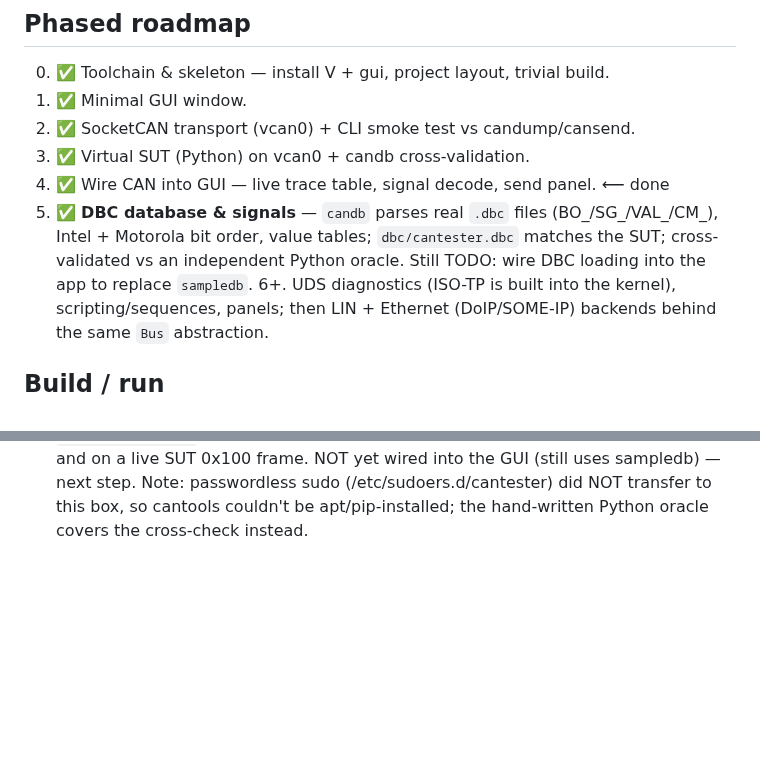
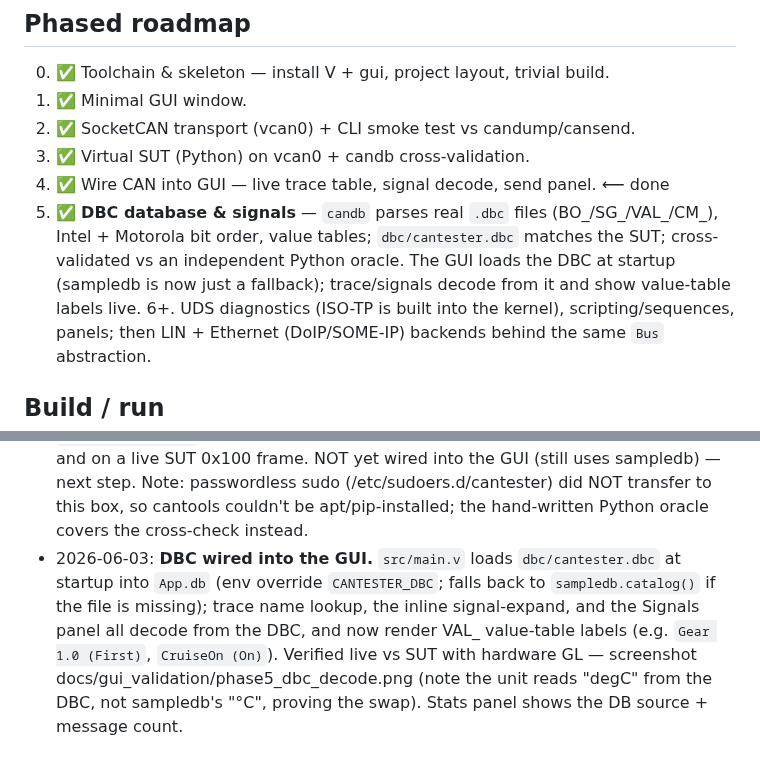
Before and after one commit to MartenH/blobly_net, a Markdown page: CLAUDE.md, 2 parts joined by grey strips. Drawn GitHub-style; blank space fills up the shorter version.

Commit message:
Wire DBC loading into the GUI (replace sampledb at runtime)
The app now loads dbc/cantester.dbc into App.db at startup (env override
CANTESTER_DBC; falls back to sampledb.catalog() if the file is missing).
Trace message-name lookup, the inline signal-expand, and the Signals panel
decode from the DBC, and render VAL_ value-table labels (e.g. "Gear 1.0
(First)", "CruiseOn (On)"). Statistics panel shows the DB source + count.

Verified live against the SUT with hardware GL — see
docs/gui_validation/phase5_dbc_decode.png. The unit reads "degC" from the
DBC (sampledb used "°C"), confirming the GUI is driven by the DBC now.

Co-Authored-By: Claude Opus 4.8 (1M context) <noreply@anthropic.com>

```diff
--- a/CLAUDE.md
+++ b/CLAUDE.md
@@ -117,7 +117,8 @@ SUT is Python, each V module gets a direct counterpart to verify against:
 3. ✅ Wire CAN into GUI — live trace table, signal decode, send panel.  ⟵ done
 5. ✅ **DBC database & signals** — `candb` parses real `.dbc` files (BO_/SG_/VAL_/CM_), Intel +
    Motorola bit order, value tables; `dbc/cantester.dbc` matches the SUT; cross-validated vs an
-   independent Python oracle. Still TODO: wire DBC loading into the app to replace `sampledb`.
+   independent Python oracle. The GUI loads the DBC at startup (sampledb is now just a fallback);
+   trace/signals decode from it and show value-table labels live.
 6+. UDS diagnostics (ISO-TP is built into the kernel), scripting/sequences, panels;
    then LIN + Ethernet (DoIP/SOME-IP) backends behind the same `Bus` abstraction.
 
@@ -259,3 +260,9 @@ Passwordless sudo scoped to `apt-get`, `modprobe`, `ip` via `/etc/sudoers.d/cant
   decodes and on a live SUT 0x100 frame. NOT yet wired into the GUI (still uses sampledb) — next step.
   Note: passwordless sudo (/etc/sudoers.d/cantester) did NOT transfer to this box, so cantools couldn't
   be apt/pip-installed; the hand-written Python oracle covers the cross-check instead.
+- 2026-06-03: **DBC wired into the GUI.** `src/main.v` loads `dbc/cantester.dbc` at startup into
+  `App.db` (env override `CANTESTER_DBC`; falls back to `sampledb.catalog()` if the file is missing);
+  trace name lookup, the inline signal-expand, and the Signals panel all decode from the DBC, and now
+  render VAL_ value-table labels (e.g. `Gear 1.0 (First)`, `CruiseOn (On)`). Verified live vs SUT with
+  hardware GL — screenshot docs/gui_validation/phase5_dbc_decode.png (note the unit reads "degC" from
+  the DBC, not sampledb's "°C", proving the swap). Stats panel shows the DB source + message count.
```
Also changed, not shown: docs/gui_validation/phase5_dbc_decode.png (added), 1 other file.
